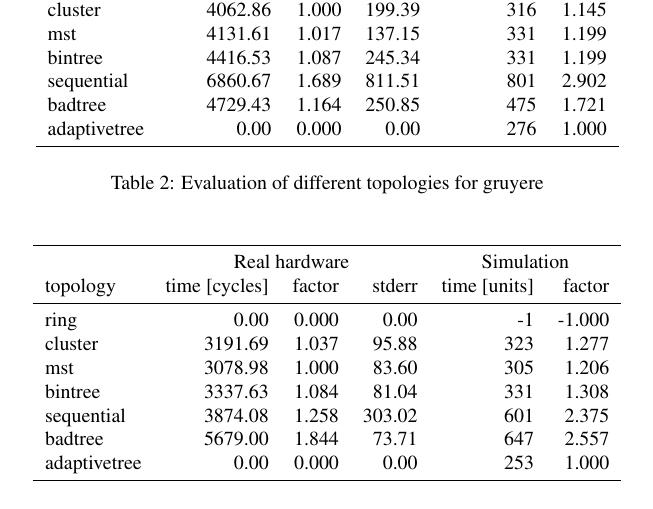
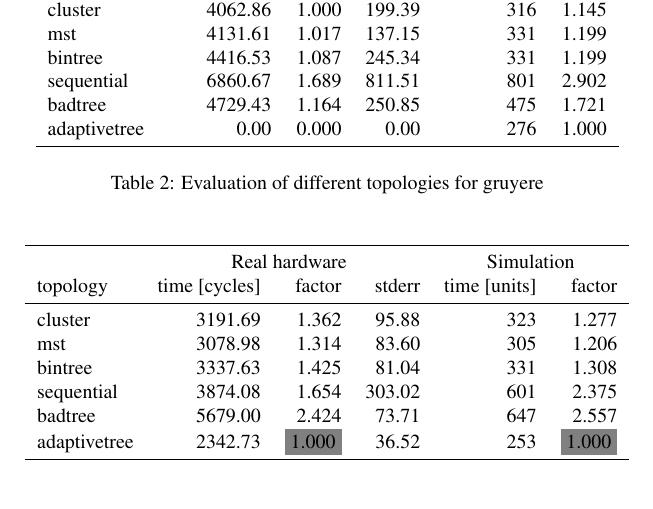
Before and after one commit to libsmelt/Simulator, a LaTeX document (paper.tex, which reads measurements/ziger1_topologies.tex): part of page 19 of 27, cut so that both start at the same text. Compiled offline with pdfLaTeX.

Commit message:
Topology overview with refined model for ziger

```diff
--- a/measurements/ziger1_topologies.tex
+++ b/measurements/ziger1_topologies.tex
@@ -5,13 +5,12 @@
   & \multicolumn{3}{c}{Real hardware} & \multicolumn{2}{c}{Simulation} \\
   topology & time [cycles] & factor & stderr & time [units] & factor \\
   \midrule
-  ring & 0.00 & 0.000 & 0.00 & -1 & -1.000 \\
-  cluster & 3191.69 & 1.037 & 95.88 & 323 & 1.277 \\
-  mst & 3078.98 & 1.000 & 83.60 & 305 & 1.206 \\
-  bintree & 3337.63 & 1.084 & 81.04 & 331 & 1.308 \\
-  sequential & 3874.08 & 1.258 & 303.02 & 601 & 2.375 \\
-  badtree & 5679.00 & 1.844 & 73.71 & 647 & 2.557 \\
-  adaptivetree & 0.00 & 0.000 & 0.00 & 253 & 1.000 \\
+  cluster & 3191.69 & 1.362 & 95.88 & 323 & 1.277 \\
+  mst & 3078.98 & 1.314 & 83.60 & 305 & 1.206 \\
+  bintree & 3337.63 & 1.425 & 81.04 & 331 & 1.308 \\
+  sequential & 3874.08 & 1.654 & 303.02 & 601 & 2.375 \\
+  badtree & 5679.00 & 2.424 & 73.71 & 647 & 2.557 \\
+  adaptivetree & 2342.73 & \colorbox{gray}{1.000} & 36.52 & 253 & \colorbox{gray}{1.000} \\
   \midrule
   \end{tabular}
   \caption{Evaluation of different topologies for ziger1}
```
